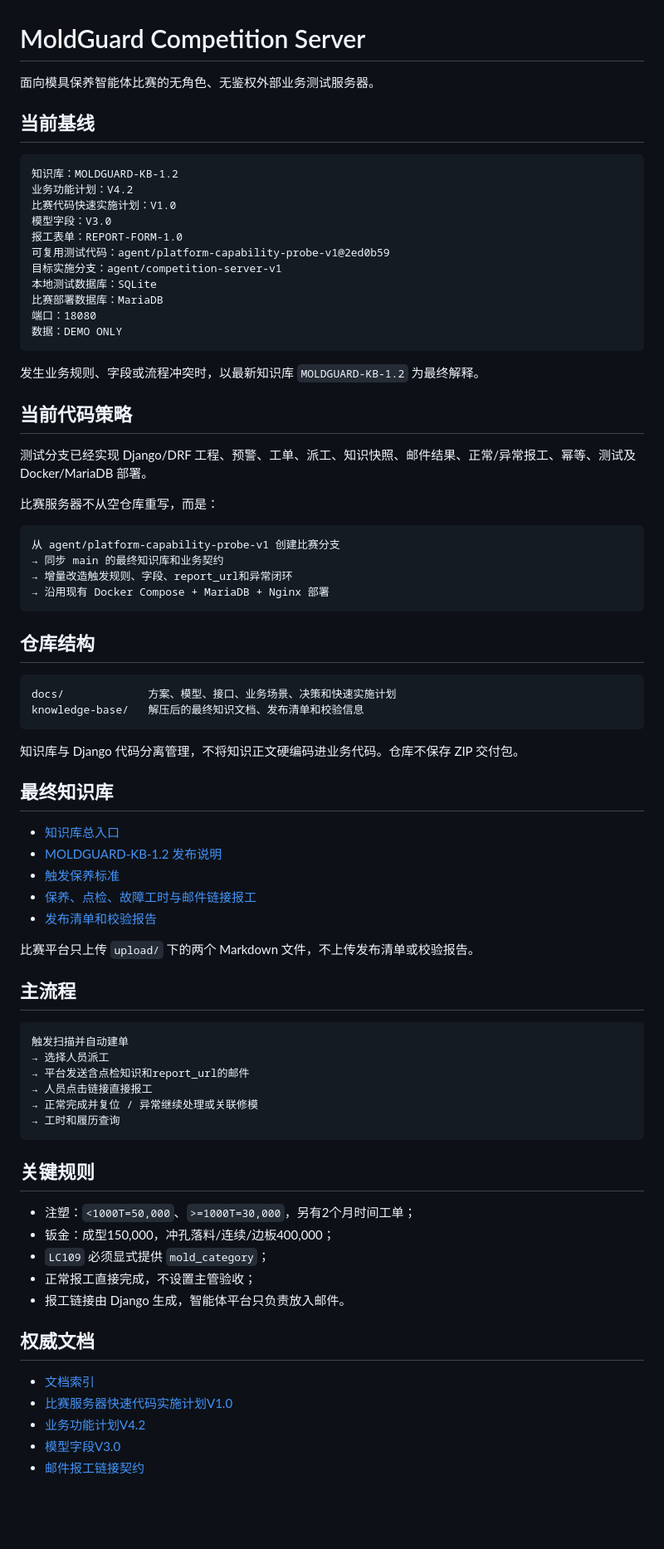
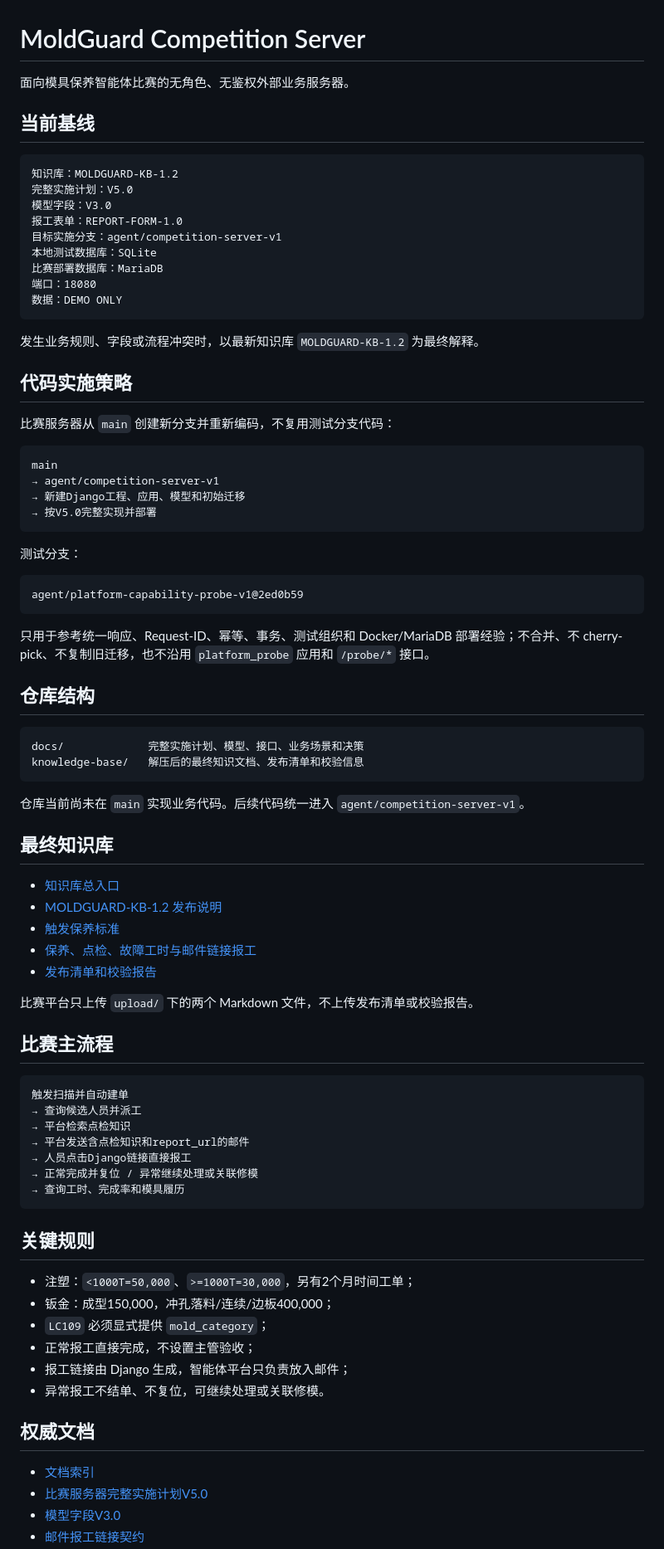
Before and after one commit to jsdfhasuh/moldguard-django-server, a Markdown page: README.md, the part around one of its changes. Shown at 83% size. Drawn GitHub-style; blank space fills up the shorter version.

Commit message:
docs: switch repository to complete clean-build competition plan

````diff
--- a/README.md
+++ b/README.md
@@ -1,16 +1,14 @@
 # MoldGuard Competition Server
 
-面向模具保养智能体比赛的无角色、无鉴权外部业务测试服务器。
+面向模具保养智能体比赛的无角色、无鉴权外部业务服务器。
 
 ## 当前基线
 
 ```text
 知识库：MOLDGUARD-KB-1.2
-业务功能计划：V4.2
-比赛代码快速实施计划：V1.0
+完整实施计划：V5.0
 模型字段：V3.0
 报工表单：REPORT-FORM-1.0
-可复用测试代码：agent/platform-capability-probe-v1@2ed0b59
 目标实施分支：agent/competition-server-v1
 本地测试数据库：SQLite
 比赛部署数据库：MariaDB
@@ -20,27 +18,33 @@
 
 发生业务规则、字段或流程冲突时，以最新知识库 `MOLDGUARD-KB-1.2` 为最终解释。
 
-## 当前代码策略
+## 代码实施策略
 
-测试分支已经实现 Django/DRF 工程、预警、工单、派工、知识快照、邮件结果、正常/异常报工、幂等、测试及 Docker/MariaDB 部署。
-
-比赛服务器不从空仓库重写，而是：
+比赛服务器从 `main` 创建新分支并重新编码，不复用测试分支代码：
 
 ```text
-从 agent/platform-capability-probe-v1 创建比赛分支
-→ 同步 main 的最终知识库和业务契约
-→ 增量改造触发规则、字段、report_url和异常闭环
-→ 沿用现有 Docker Compose + MariaDB + Nginx 部署
+main
+→ agent/competition-server-v1
+→ 新建Django工程、应用、模型和初始迁移
+→ 按V5.0完整实现并部署
 ```
+
+测试分支：
+
+```text
+agent/platform-capability-probe-v1@2ed0b59
+```
+
+只用于参考统一响应、Request-ID、幂等、事务、测试组织和 Docker/MariaDB 部署经验；不合并、不 cherry-pick、不复制旧迁移，也不沿用 `platform_probe` 应用和 `/probe/*` 接口。
 
 ## 仓库结构
 
 ```text
-docs/             方案、模型、接口、业务场景、决策和快速实施计划
+docs/             完整实施计划、模型、接口、业务场景和决策
 knowledge-base/   解压后的最终知识文档、发布清单和校验信息
 ```
 
-知识库与 Django 代码分离管理，不将知识正文硬编码进业务代码。仓库不保存 ZIP 交付包。
+仓库当前尚未在 `main` 实现业务代码。后续代码统一进入 `agent/competition-server-v1`。
 
 ## 最终知识库
 
@@ -52,15 +56,16 @@ knowledge-base/   解压后的最终知识文档、发布清单和校验信息
 
 比赛平台只上传 `upload/` 下的两个 Markdown 文件，不上传发布清单或校验报告。
 
-## 主流程
+## 比赛主流程
 
 ```text
 触发扫描并自动建单
-→ 选择人员派工
+→ 查询候选人员并派工
+→ 平台检索点检知识
 → 平台发送含点检知识和report_url的邮件
-→ 人员点击链接直接报工
+→ 人员点击Django链接直接报工
 → 正常完成并复位 / 异常继续处理或关联修模
-→ 工时和履历查询
+→ 查询工时、完成率和模具履历
 ```
 
 ## 关键规则
@@ -69,12 +74,12 @@ knowledge-base/   解压后的最终知识文档、发布清单和校验信息
 - 钣金：成型150,000，冲孔落料/连续/边板400,000；
 - `LC109` 必须显式提供 `mold_category`；
 - 正常报工直接完成，不设置主管验收；
-- 报工链接由 Django 生成，智能体平台只负责放入邮件。
+- 报工链接由 Django 生成，智能体平台只负责放入邮件；
+- 异常报工不结单、不复位，可继续处理或关联修模。
 
 ## 权威文档
 
 - [文档索引](docs/README.md)
-- [比赛服务器快速代码实施计划V1.0](docs/plans/2026-08-13-moldguard-competition-server-fast-track-plan.md)
-- [业务功能计划V4.2](docs/plans/2026-08-12-moldguard-django-implementation-plan.md)
+- [比赛服务器完整实施计划V5.0](docs/plans/2026-08-12-moldguard-django-implementation-plan.md)
 - [模型字段V3.0](docs/models/2026-08-13-django-model-field-review.md)
 - [邮件报工链接契约](docs/contracts/2026-08-13-mail-report-link-contract.md)
````
Also changed, not shown: other parts of README.md (+1 -0 lines).
